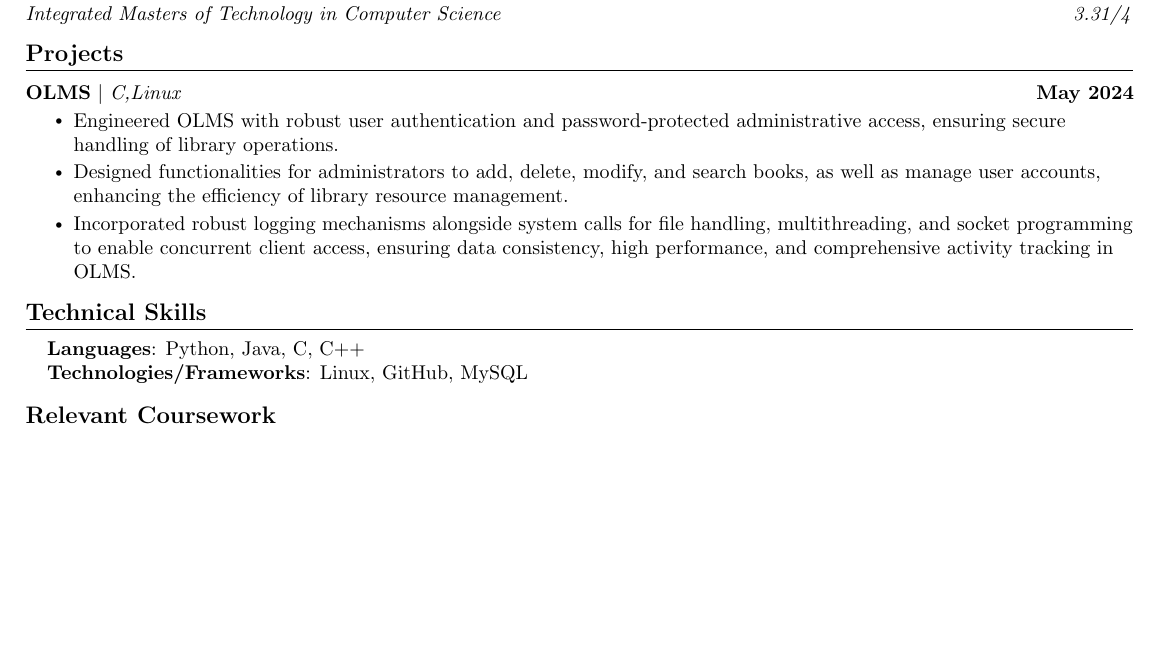
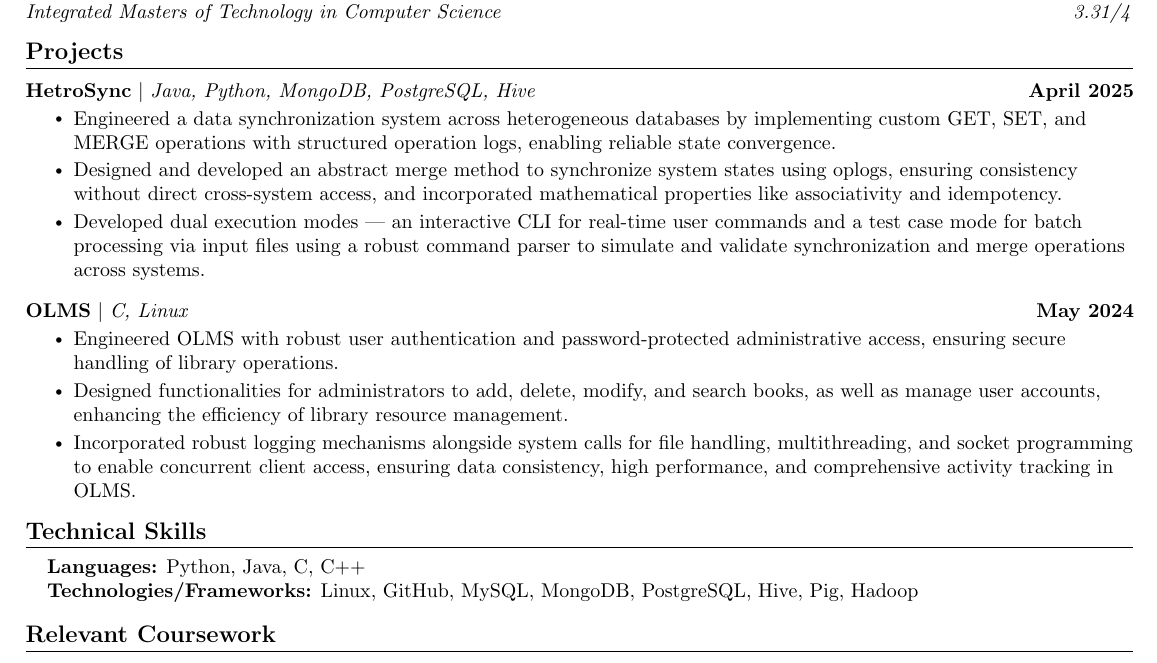
Before and after one commit to Abhinav-Kumar012/resume, a LaTeX CV (Resume.tex): part of the page, cut so that both start at the same text, the shorter picture padded with empty space. Compiled offline with pdfLaTeX.

Commit message:
added nosql project and updated technical skills to include MongoDB, PostgreSQL, Hive, Pig, Hadoop

```diff
--- a/Resume.tex
+++ b/Resume.tex
@@ -189,22 +189,21 @@
 \section{Projects}
     \vspace{-5pt}
     \resumeSubHeadingListStart
-
+          \resumeProjectHeading
+              {\href{https://github.com/Abhinav-Kumar012/Hetrosync}{\textbf{HetroSync} $|$ \emph{Java, Python, MongoDB, PostgreSQL, Hive}}}{April 2025}
+              \resumeItemListStart
+                \resumeItem{Engineered a data synchronization system across heterogeneous databases by implementing custom GET, SET, and MERGE operations with structured operation logs, enabling reliable state convergence.}
+                \resumeItem{Designed and developed an abstract merge method to synchronize system states using oplogs, ensuring consistency without direct cross-system access, and incorporated mathematical properties like associativity and idempotency.}
+                \resumeItem{Developed dual execution modes — an interactive CLI for real-time user commands and a test case mode for batch processing via input files using a robust command parser to simulate and validate synchronization and merge operations across systems.}
+              \resumeItemListEnd
+      \vspace{-13pt}
       \resumeProjectHeading
-          {\href{https://github.com/Abhinav-Kumar012/olms}{\textbf{OLMS} $|$ \emph{C,Linux}}}{May 2024}
+          {\href{https://github.com/Abhinav-Kumar012/olms}{\textbf{OLMS} $|$ \emph{C, Linux}}}{May 2024}
           \resumeItemListStart
             \resumeItem{Engineered OLMS with robust user authentication and password-protected administrative access, ensuring secure handling of library operations.}
             \resumeItem{Designed functionalities for administrators to add, delete, modify, and search books, as well as manage user accounts, enhancing the efficiency of library resource management. }
             \resumeItem{Incorporated robust logging mechanisms alongside system calls for file handling, multithreading, and socket programming to enable concurrent client access, ensuring data consistency, high performance, and comprehensive activity tracking in OLMS.}
           \resumeItemListEnd
-          % \vspace{-13pt}
-          % \resumeProjectHeading
-          % {\textbf{Transaction Management GUI} $|$ \emph{Java, Eclipse, JavaFX}}{October 2020}
-          % \resumeItemListStart
-          %   \resumeItem{Designed a sample banking transaction system using Java to simulate the common functions of using a bank account.}
-          %   \resumeItem{Used JavaFX to create a GUI that supports actions such as creating an account, deposit, withdraw, list all acounts, etc.}
-          %   \resumeItem{Implemented object-oriented programming practices such as inheritance to create different account types and databases.}
-          % \resumeItemListEnd
     \resumeSubHeadingListEnd
 \vspace{-15pt}
 
@@ -230,8 +229,8 @@
 \section{Technical Skills}
  \begin{itemize}[leftmargin=0.15in, label={}]
     \small{\item{
-     \textbf{Languages}{: Python, Java, C, C++}\\
-     \textbf{Technologies/Frameworks}{: Linux, GitHub, MySQL} \\
+     \textbf{Languages:}{ Python, Java, C, C++}\\
+     \textbf{Technologies/Frameworks:}{ Linux, GitHub, MySQL, MongoDB, PostgreSQL, Hive, Pig, Hadoop} \\
     }}
  \end{itemize}
  \vspace{-16pt}
```
Also changed, not shown: Resume.tex (2 more changed lines).
